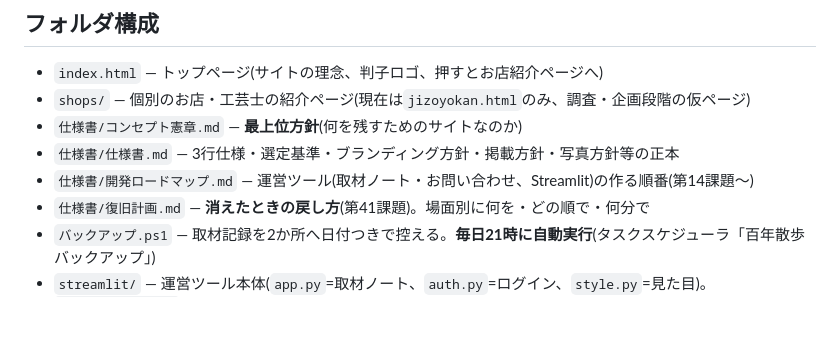
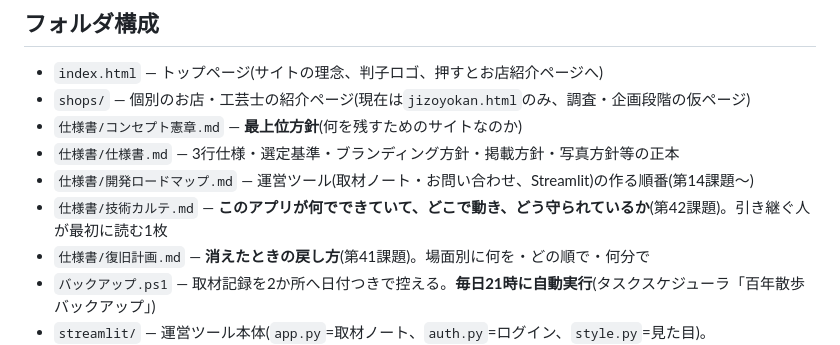
Before and after one commit to iwasegiken/hyakunen-sanpo-practice, a Markdown page: 基準.md, the part around the change. Rendered like a GitHub page; blank space fills up the shorter version.

Commit message:
第42課題: 技術カルテを作成、仕組みがわかる編 修了

```diff
--- a/基準.md
+++ b/基準.md
@@ -38,6 +38,7 @@
 - `仕様書/コンセプト憲章.md` — **最上位方針**(何を残すためのサイトなのか)
 - `仕様書/仕様書.md` — 3行仕様・選定基準・ブランディング方針・掲載方針・写真方針等の正本
 - `仕様書/開発ロードマップ.md` — 運営ツール(取材ノート・お問い合わせ、Streamlit)の作る順番(第14課題〜)
+- `仕様書/技術カルテ.md` — **このアプリが何でできていて、どこで動き、どう守られているか**(第42課題)。引き継ぐ人が最初に読む1枚
 - `仕様書/復旧計画.md` — **消えたときの戻し方**(第41課題)。場面別に何を・どの順で・何分で
 - `バックアップ.ps1` — 取材記録を2か所へ日付つきで控える。**毎日21時に自動実行**(タスクスケジューラ「百年散歩バックアップ」)
 - `streamlit/` — 運営ツール本体(`app.py`=取材ノート、`auth.py`=ログイン、`style.py`=見た目)。`streamlit/data/`は取材データと合言葉のハッシュが入るためGit管理外
```
Also changed, not shown: 仕様書/技術カルテ.md (added, +184 -0 lines), 記録/学び直しログ.md (+73 -0 lines).
